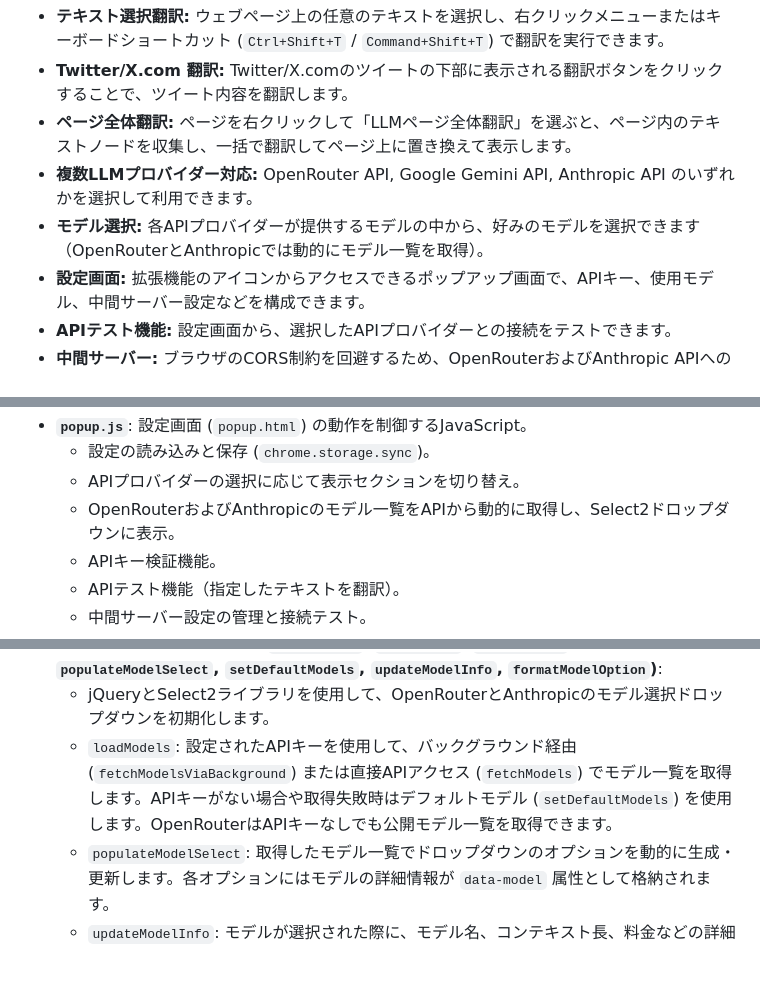
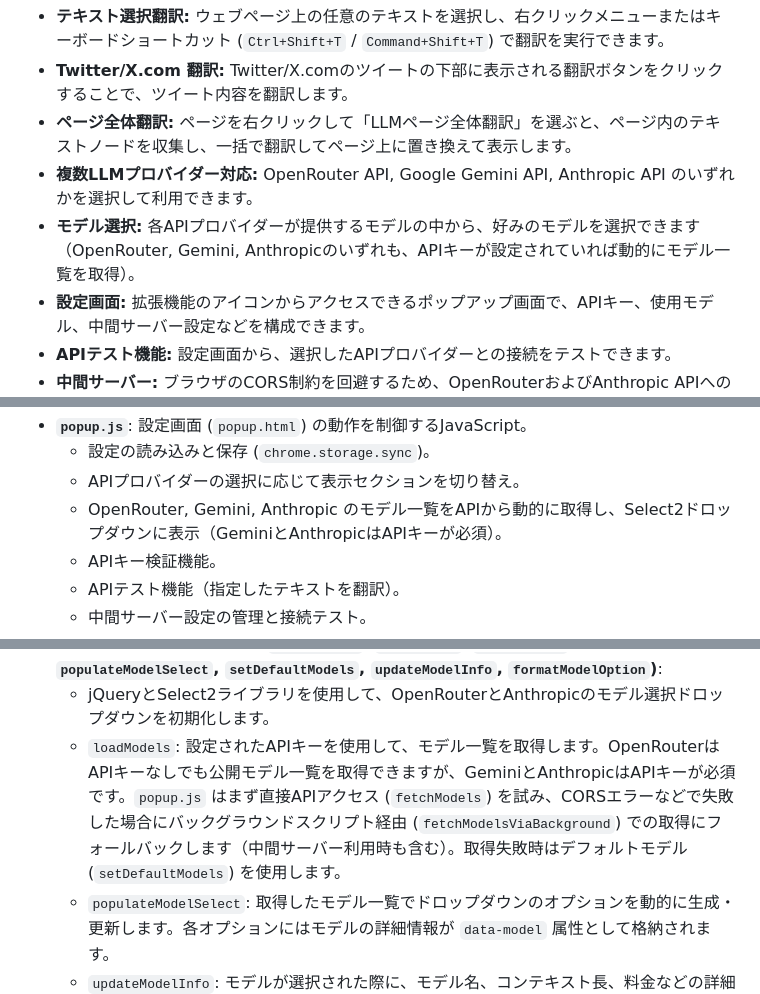
Before and after one commit to k-velorum/llm-translater-plugin, a Markdown page: PROJECT_WIKI.md, 3 parts joined by grey strips. Drawn GitHub-style; blank space fills up the shorter version.

Commit message:
fix: Geminiモデルの選択に関する説明をアップデートに対応

```diff
--- a/PROJECT_WIKI.md
+++ b/PROJECT_WIKI.md
@@ -10,7 +10,7 @@
 *   **Twitter/X.com 翻訳:** Twitter/X.comのツイートの下部に表示される翻訳ボタンをクリックすることで、ツイート内容を翻訳します。
 *   **ページ全体翻訳:** ページを右クリックして「LLMページ全体翻訳」を選ぶと、ページ内のテキストノードを収集し、一括で翻訳してページ上に置き換えて表示します。
 *   **複数LLMプロバイダー対応:** OpenRouter API, Google Gemini API, Anthropic API のいずれかを選択して利用できます。
-*   **モデル選択:** 各APIプロバイダーが提供するモデルの中から、好みのモデルを選択できます（OpenRouterとAnthropicでは動的にモデル一覧を取得）。
+*   **モデル選択:** 各APIプロバイダーが提供するモデルの中から、好みのモデルを選択できます（OpenRouter, Gemini, Anthropicのいずれも、APIキーが設定されていれば動的にモデル一覧を取得）。
 *   **設定画面:** 拡張機能のアイコンからアクセスできるポップアップ画面で、APIキー、使用モデル、中間サーバー設定などを構成できます。
 *   **APIテスト機能:** 設定画面から、選択したAPIプロバイダーとの接続をテストできます。
 *   **中間サーバー:** ブラウザのCORS制約を回避するため、OpenRouterおよびAnthropic APIへのリクエストをプロキシするローカルサーバー（Dockerで実行）を利用するオプションがあります。
@@ -35,7 +35,7 @@
 *   **`popup.js`**: 設定画面 (`popup.html`) の動作を制御するJavaScript。
     *   設定の読み込みと保存 (`chrome.storage.sync`)。
     *   APIプロバイダーの選択に応じて表示セクションを切り替え。
-    *   OpenRouterおよびAnthropicのモデル一覧をAPIから動的に取得し、Select2ドロップダウンに表示。
+    *   OpenRouter, Gemini, Anthropic のモデル一覧をAPIから動的に取得し、Select2ドロップダウンに表示（GeminiとAnthropicはAPIキーが必須）。
     *   APIキー検証機能。
     *   APIテスト機能（指定したテキストを翻訳）。
     *   中間サーバー設定の管理と接続テスト。
@@ -138,7 +138,7 @@
     *   `saveAdvancedSettings`: 「詳細設定」タブのフォーム要素（中間サーバーURL、利用有無）を保存します。
 *   **モデル選択 (Select2連携) (`initSelect2`, `loadModels`, `fetchModels`, `populateModelSelect`, `setDefaultModels`, `updateModelInfo`, `formatModelOption`)**:
     *   jQueryとSelect2ライブラリを使用して、OpenRouterとAnthropicのモデル選択ドロップダウンを初期化します。
-    *   `loadModels`: 設定されたAPIキーを使用して、バックグラウンド経由 (`fetchModelsViaBackground`) または直接APIアクセス (`fetchModels`) でモデル一覧を取得します。APIキーがない場合や取得失敗時はデフォルトモデル (`setDefaultModels`) を使用します。OpenRouterはAPIキーなしでも公開モデル一覧を取得できます。
+    *   `loadModels`: 設定されたAPIキーを使用して、モデル一覧を取得します。OpenRouterはAPIキーなしでも公開モデル一覧を取得できますが、GeminiとAnthropicはAPIキーが必須です。`popup.js` はまず直接APIアクセス (`fetchModels`) を試み、CORSエラーなどで失敗した場合にバックグラウンドスクリプト経由 (`fetchModelsViaBackground`) での取得にフォールバックします（中間サーバー利用時も含む）。取得失敗時はデフォルトモデル (`setDefaultModels`) を使用します。
     *   `populateModelSelect`: 取得したモデル一覧でドロップダウンのオプションを動的に生成・更新します。各オプションにはモデルの詳細情報が `data-model` 属性として格納されます。
     *   `updateModelInfo`: モデルが選択された際に、モデル名、コンテキスト長、料金などの詳細情報をドロップダウンの下に表示します。
     *   `formatModelOption`: Select2のドロップダウン表示をカスタマイズします。
```
Also changed, not shown: other parts of PROJECT_WIKI.md (+1 -1 lines).
